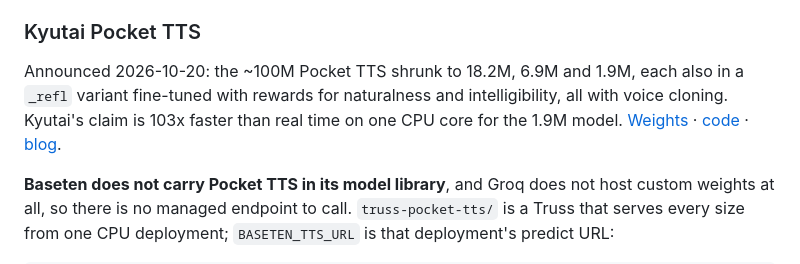
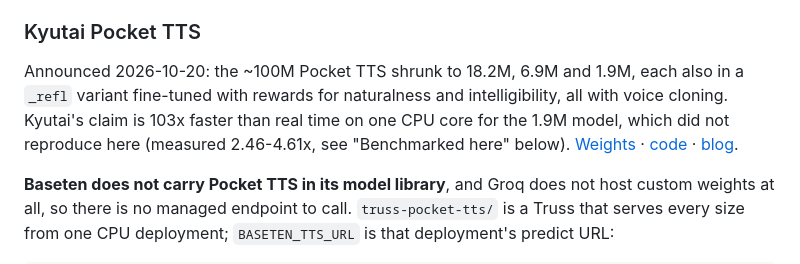
Before and after one commit to 144126/whistle-paradee-call, a Markdown page: README.md, the part around one of its changes. Rendered like a GitHub page.

```diff
--- a/README.md
+++ b/README.md
@@ -242,7 +242,8 @@ missing key or no `BASETEN_TTS_URL`, and a clean wav pass-through.
 
 Announced 2026-10-20: the ~100M Pocket TTS shrunk to 18.2M, 6.9M and 1.9M, each also in a
 `_refl` variant fine-tuned with rewards for naturalness and intelligibility, all with voice
-cloning. Kyutai's claim is 103x faster than real time on one CPU core for the 1.9M model.
+cloning. Kyutai's claim is 103x faster than real time on one CPU core for the 1.9M model, which did
+not reproduce here (measured 2.46-4.61x, see "Benchmarked here" below).
 [Weights](https://huggingface.co/kyutai/pocket-tts) ·
 [code](https://github.com/kyutai-labs/pocket-tts) ·
 [blog](https://kyutai.org/blog/2026-10-20-pocket-tts-small).
```
Also changed, not shown: other parts of README.md (+42 -8 lines).
